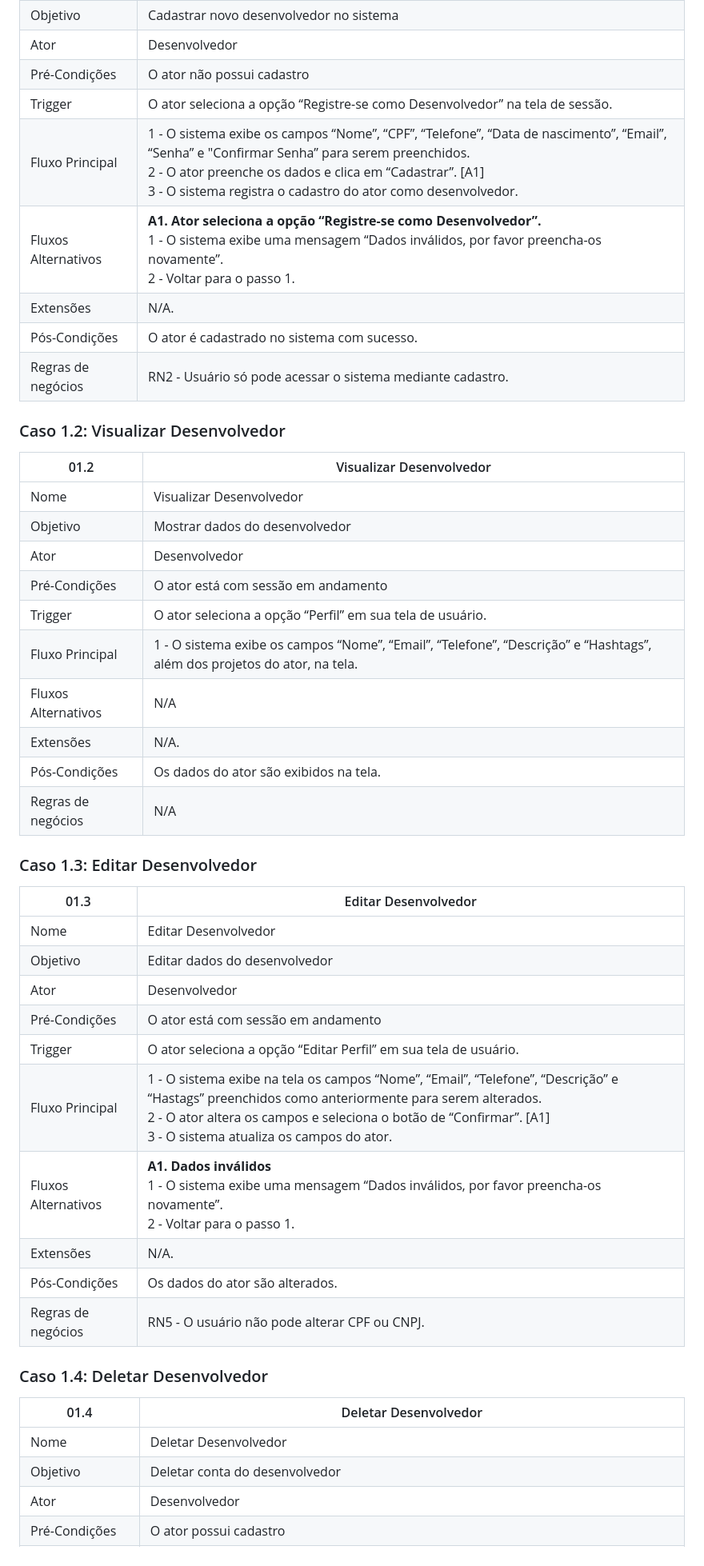
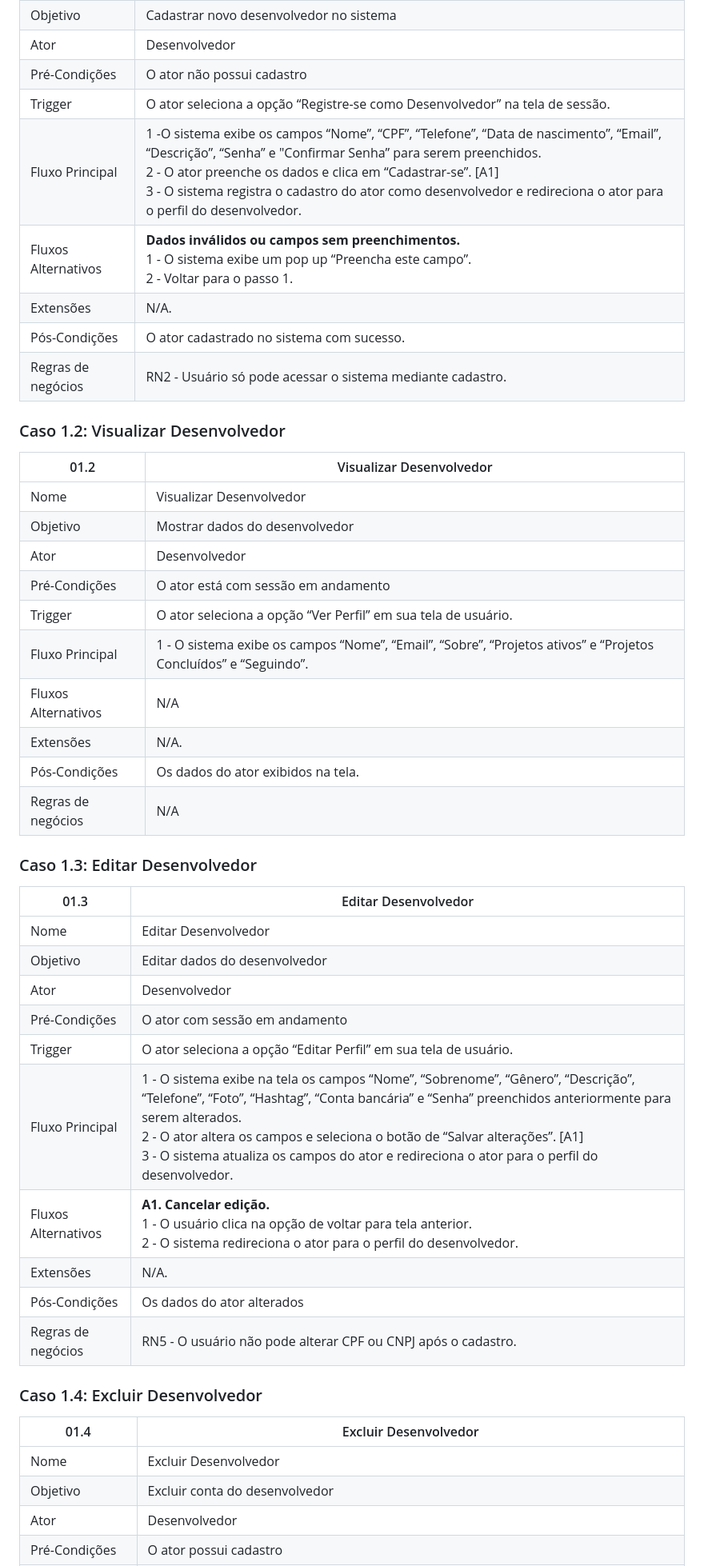
Before and after one commit to Projeto-e-Construcao-de-Sistemas-2023-1/G3---Worklink, a Markdown page: README.md, the part around the change printed below. Shown: that part at 80% size. GitHub-like rendering.

```diff
--- a/README.md
+++ b/README.md
@@ -97,10 +97,10 @@ O feed geral também conta com filtros, para ajudar os desenvolvedores a encontr
 | Ator | Desenvolvedor |
 | Pré-Condições | O ator não possui cadastro |
 | Trigger | O ator seleciona a opção “Registre-se como Desenvolvedor” na tela de sessão. |
-| Fluxo Principal | 1 - O sistema exibe os campos “Nome”, “CPF”, “Telefone”, “Data de nascimento”, “Email”, “Senha” e "Confirmar Senha” para serem preenchidos. <br> 2 - O ator preenche os dados e clica em “Cadastrar”. [A1] <br> 3 - O sistema registra o cadastro do ator como desenvolvedor. |
-| Fluxos Alternativos | <strong>A1. Ator seleciona a opção “Registre-se como Desenvolvedor”.</strong> <br> 1 - O sistema exibe uma mensagem “Dados inválidos, por favor preencha-os novamente”. <br> 2 - Voltar para o passo 1. |
+| Fluxo Principal | 1 -O sistema exibe os campos “Nome”, “CPF”, “Telefone”, “Data de nascimento”, “Email”, “Descrição”, “Senha” e "Confirmar Senha” para serem preenchidos. <br> 2 - O ator preenche os dados e clica em “Cadastrar-se”. [A1] <br> 3 - O sistema registra o cadastro do ator como desenvolvedor e redireciona o ator para o perfil do desenvolvedor.|
+| Fluxos Alternativos | <strong>Dados inválidos ou campos sem preenchimentos.</strong> <br> 1 - O sistema exibe um pop up “Preencha este campo”. <br> 2 - Voltar para o passo 1. |
 | Extensões | N/A. |
-| Pós-Condições | O ator é cadastrado no sistema com sucesso. |
+| Pós-Condições | O ator cadastrado no sistema com sucesso.|
 | Regras de negócios | RN2 - Usuário só pode acessar o sistema mediante cadastro. |
 
 ### Caso 1.2: Visualizar Desenvolvedor
@@ -111,11 +111,11 @@ O feed geral também conta com filtros, para ajudar os desenvolvedores a encontr
 | Objetivo | Mostrar dados do desenvolvedor |
 | Ator | Desenvolvedor |
 | Pré-Condições | O ator está com sessão em andamento |
-| Trigger | O ator seleciona a opção “Perfil” em sua tela de usuário. |
-| Fluxo Principal | 1 - O sistema exibe os campos “Nome”, “Email”, “Telefone”, “Descrição” e “Hashtags”, além dos projetos do ator, na tela. |
+| Trigger |O ator seleciona a opção “Ver Perfil” em sua tela de usuário.|
+| Fluxo Principal | 1 - O sistema exibe os campos “Nome”, “Email”, “Sobre”, “Projetos ativos” e “Projetos Concluídos” e “Seguindo”.|
 | Fluxos Alternativos | N/A |
 | Extensões | N/A. |
-| Pós-Condições | Os dados do ator são exibidos na tela. |
+| Pós-Condições | Os dados do ator exibidos na tela. |
 | Regras de negócios | N/A |
 
 ### Caso 1.3: Editar Desenvolvedor
@@ -125,19 +125,19 @@ O feed geral também conta com filtros, para ajudar os desenvolvedores a encontr
 | Nome | Editar Desenvolvedor |
 | Objetivo | Editar dados do desenvolvedor |
 | Ator | Desenvolvedor |
-| Pré-Condições | O ator está com sessão em andamento |
+| Pré-Condições | O ator com sessão em andamento |
 | Trigger | O ator seleciona a opção “Editar Perfil” em sua tela de usuário. |
-| Fluxo Principal | 1 - O sistema exibe na tela os campos “Nome”, “Email”, “Telefone”, “Descrição” e “Hastags” preenchidos como anteriormente para serem alterados. <br> 2 - O ator altera os campos e seleciona o botão de “Confirmar”. [A1] <br> 3 - O sistema atualiza os campos do ator. |
-| Fluxos Alternativos | <strong>A1. Dados inválidos</strong> <br> 1 - O sistema exibe uma mensagem “Dados inválidos, por favor preencha-os novamente”. <br> 2 - Voltar para o passo 1. |
+| Fluxo Principal | 1 - O sistema exibe na tela os campos “Nome”, “Sobrenome”, “Gênero”, “Descrição”, “Telefone”, “Foto”, “Hashtag”, “Conta bancária” e “Senha” preenchidos anteriormente para serem alterados. <br> 2 - O ator altera os campos e seleciona o botão de “Salvar alterações”. [A1] <br> 3 - O sistema atualiza os campos do ator e redireciona o ator para o perfil do desenvolvedor. |
+| Fluxos Alternativos | <strong>A1. Cancelar edição.</strong> <br> 1 - O usuário clica na opção de voltar para tela anterior. <br> 2 - O sistema redireciona o ator para o perfil do desenvolvedor.|
 | Extensões | N/A. |
-| Pós-Condições | Os dados do ator são alterados. |
-| Regras de negócios | RN5 - O usuário não pode alterar CPF ou CNPJ. |
+| Pós-Condições | Os dados do ator alterados |
+| Regras de negócios | RN5 - O usuário não pode alterar CPF ou CNPJ após o cadastro. |
 
-### Caso 1.4: Deletar Desenvolvedor
+### Caso 1.4: Excluir Desenvolvedor
 
-| 01.4 | Deletar Desenvolvedor |
+| 01.4 | Excluir Desenvolvedor |
 | --- | --- |
-| Nome | Deletar Desenvolvedor |
-| Objetivo | Deletar conta do desenvolvedor |
+| Nome | Excluir Desenvolvedor |
+| Objetivo | Excluir conta do desenvolvedor |
 | Ator | Desenvolvedor |
 | Pré-Condições | O ator possui cadastro |
```
Also changed, not shown: other parts of README.md (+74 -74 lines).
